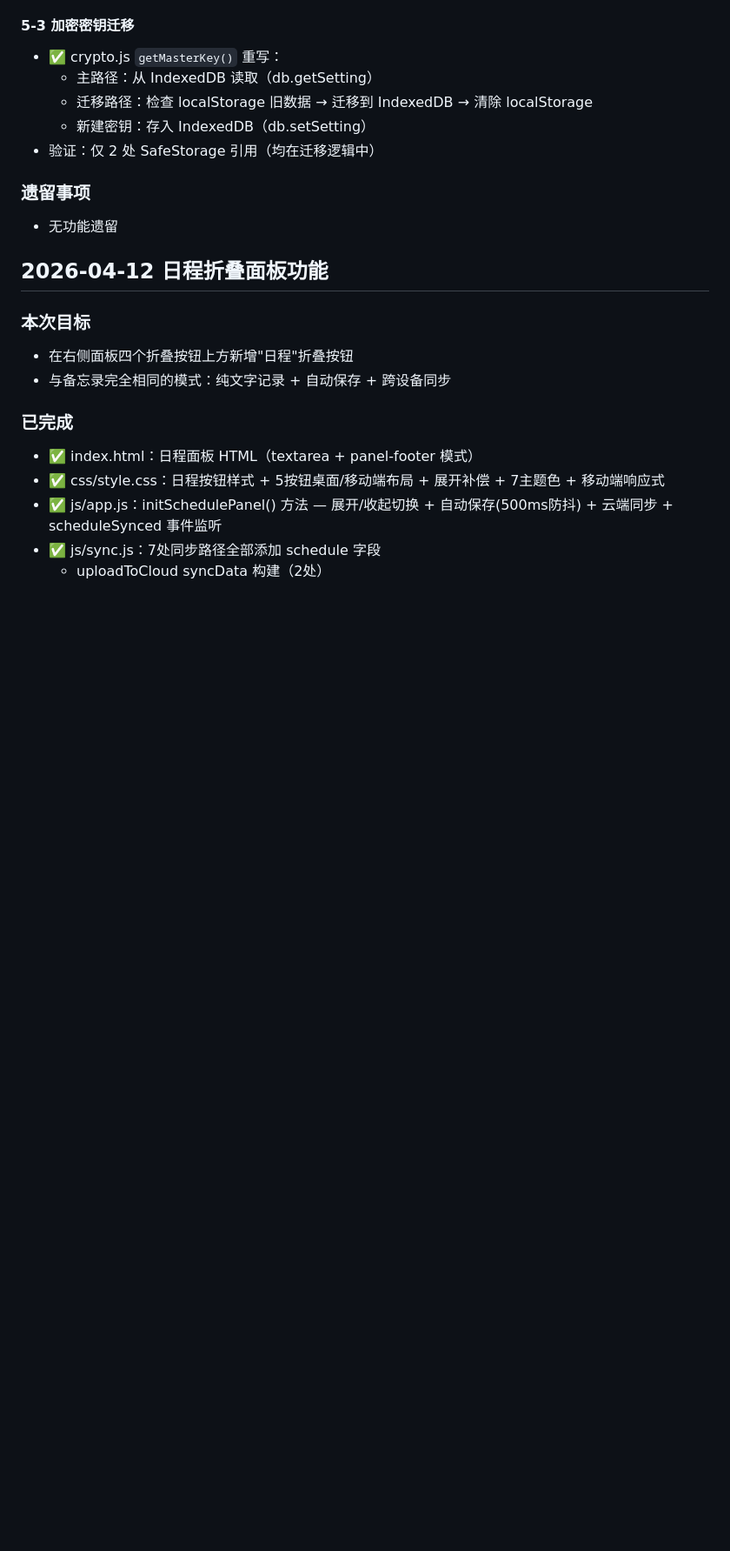
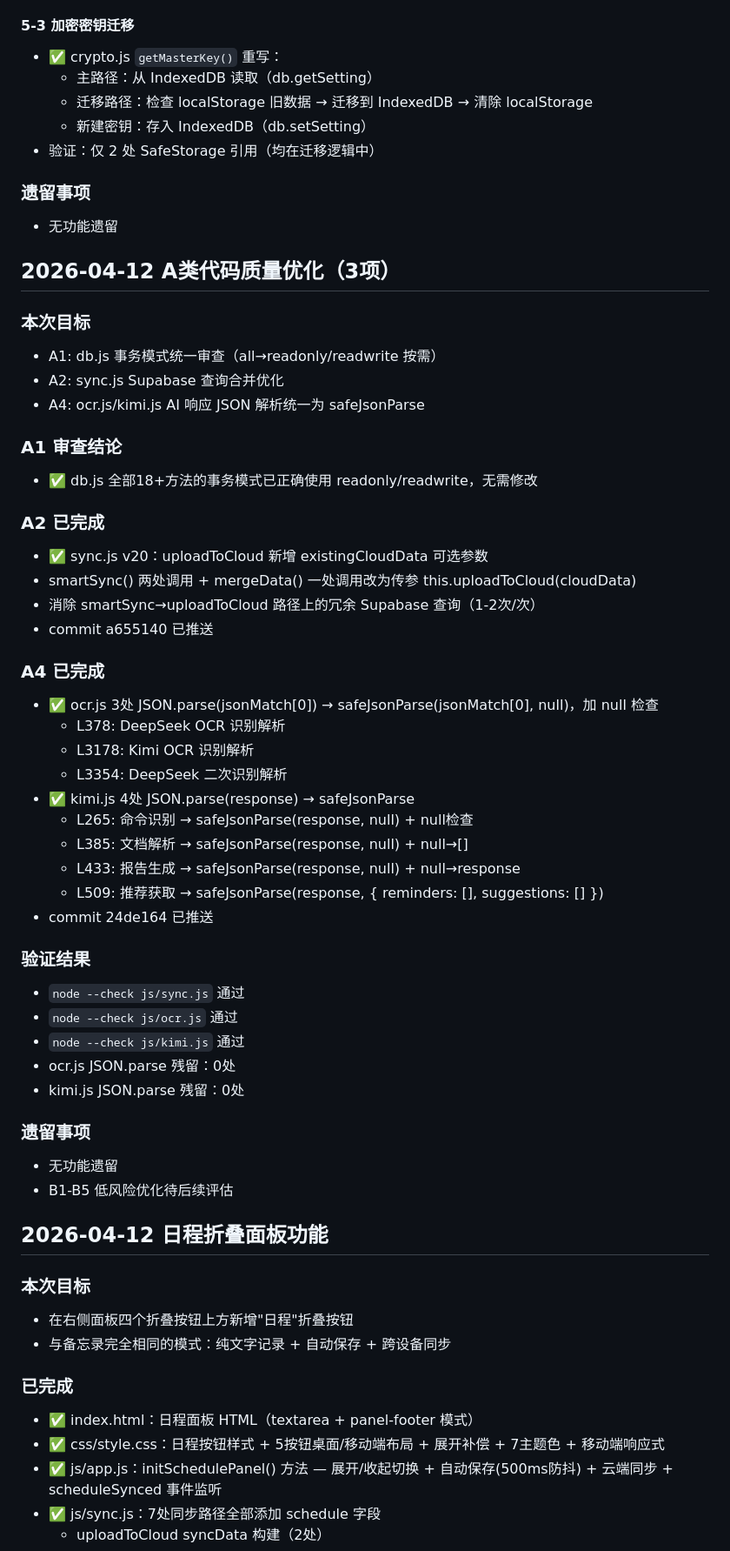
Before and after one commit to kimixpf1/officeboard, a Markdown page: .trae/rules/project_iteration_log.md, the part around the change. Shown at 87% size. Rendered like a GitHub page; blank space fills up the shorter version.

Commit message:
docs: A类优化全部完成，更新规则文件

```diff
--- a/.trae/rules/project_iteration_log.md
+++ b/.trae/rules/project_iteration_log.md
@@ -676,6 +676,45 @@
 ### 遗留事项
 - 无功能遗留
 
+## 2026-04-12 A类代码质量优化（3项）
+
+### 本次目标
+- A1: db.js 事务模式统一审查（all→readonly/readwrite 按需）
+- A2: sync.js Supabase 查询合并优化
+- A4: ocr.js/kimi.js AI 响应 JSON 解析统一为 safeJsonParse
+
+### A1 审查结论
+- ✅ db.js 全部18+方法的事务模式已正确使用 readonly/readwrite，无需修改
+
+### A2 已完成
+- ✅ sync.js v20：uploadToCloud 新增 existingCloudData 可选参数
+- smartSync() 两处调用 + mergeData() 一处调用改为传参 this.uploadToCloud(cloudData)
+- 消除 smartSync→uploadToCloud 路径上的冗余 Supabase 查询（1-2次/次）
+- commit a655140 已推送
+
+### A4 已完成
+- ✅ ocr.js 3处 JSON.parse(jsonMatch[0]) → safeJsonParse(jsonMatch[0], null)，加 null 检查
+  - L378: DeepSeek OCR 识别解析
+  - L3178: Kimi OCR 识别解析
+  - L3354: DeepSeek 二次识别解析
+- ✅ kimi.js 4处 JSON.parse(response) → safeJsonParse
+  - L265: 命令识别 → safeJsonParse(response, null) + null检查
+  - L385: 文档解析 → safeJsonParse(response, null) + null→[]
+  - L433: 报告生成 → safeJsonParse(response, null) + null→response
+  - L509: 推荐获取 → safeJsonParse(response, { reminders: [], suggestions: [] })
+- commit 24de164 已推送
+
+### 验证结果
+- `node --check js/sync.js` 通过
+- `node --check js/ocr.js` 通过
+- `node --check js/kimi.js` 通过
+- ocr.js JSON.parse 残留：0处
+- kimi.js JSON.parse 残留：0处
+
+### 遗留事项
+- 无功能遗留
+- B1-B5 低风险优化待后续评估
+
 ## 2026-04-12 日程折叠面板功能
 
 ### 本次目标
```
Also changed, not shown: .trae/rules/project_framework.md (+10 -1 lines), .trae/rules/todolist.md (+3 -3 lines).
